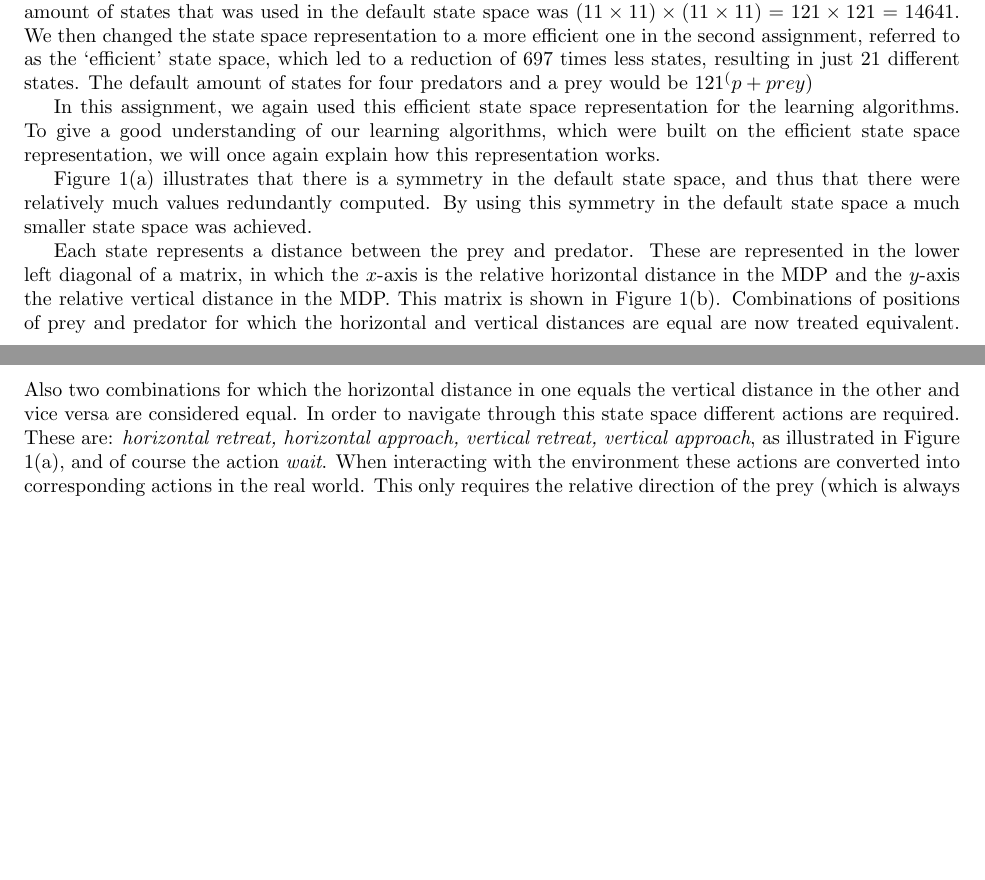
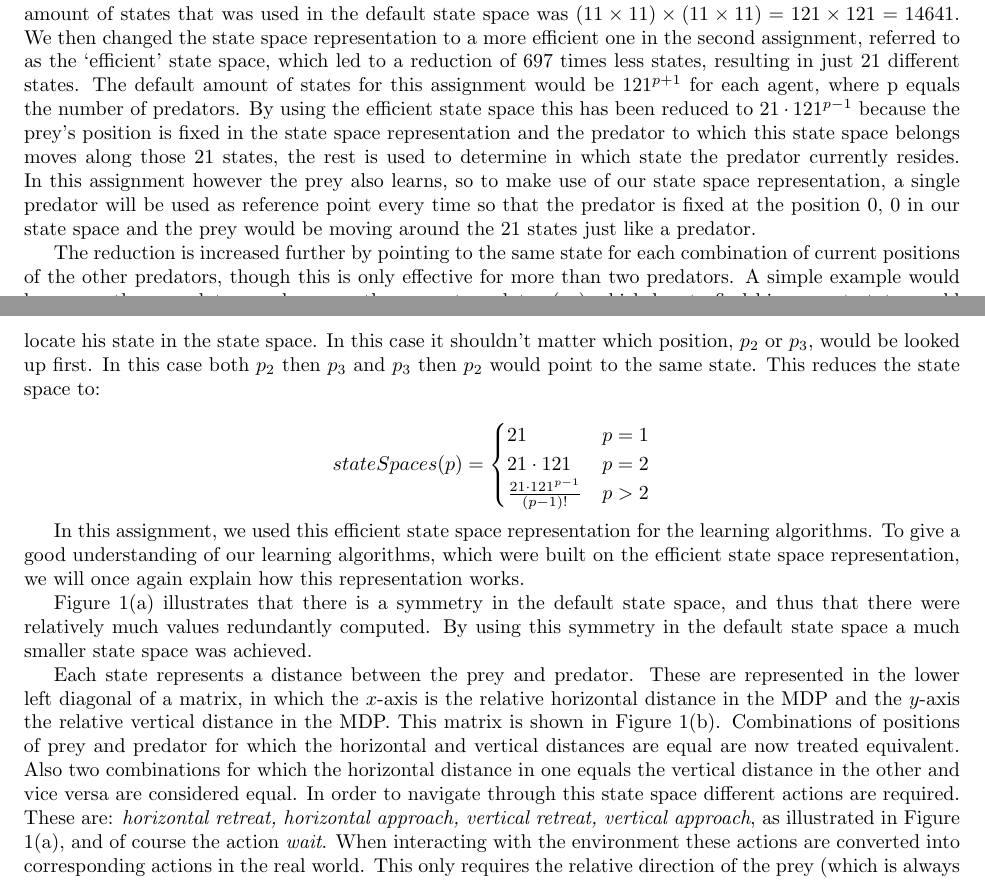
Before and after one commit to autonomousagents/assignment3, a LaTeX problem sheet (Report/Assignment3.tex, which reads Report/intro.tex): two parts of pages 1 and 2 of 2 before the commit and two parts of pages 1 and 2 of 3 after it, joined at a grey line, cut so that both start at the same text, the shorter picture padded with empty space. Compiled offline with pdfLaTeX.

Commit message:
Tex aanpassingen

```diff
--- a/Report/intro.tex
+++ b/Report/intro.tex
@@ -7,10 +7,20 @@ In all tasks there is assumed to be a grid world (of $11 \times 11$) with at lea
 
 \subsection{The state space representation} \label{sec:stateSpace}
 In the experiments described the first report, we initially used a state space that was an intuitive, yet cumbersome representation. We referred to that state space representation as the `default' state space. The amount of states that was used in the default state space was $(11 \times 11) \times (11 \times 11) = 121 \times 121 = 14641$. We then changed the state space representation to a more efficient one in the second assignment, referred to as the `efficient' state space, which led to a reduction of 697 times less states, resulting in just 21 different states.
-The default amount of states for four predators and a prey would be $121^(p+prey)$
+The default amount of states for this assignment would be $121^{p+1}$ for each agent, where p equals the number of predators. By using the efficient state space this has been reduced to $21\cdot 121^{p-1}$ because the prey's position is fixed in the state space representation and the predator to which this state space belongs moves along those 21 states, the rest is used to determine in which state the predator currently resides. In this assignment however the prey also learns, so to make use of our state space representation, a single predator will be used as reference point every time so that the predator is fixed at the position 0, 0 in our state space and the prey would be moving around the 21 states just like a predator.
 
+The reduction is increased further by pointing to the same state for each combination of current positions of the other predators, though this is only effective for more than two predators. A simple example would be a case three predators and a prey, the current predator ($p_1$) which has to find his current state would take the position of the first other predator ($p_2$) and then the position of the second other predator ($p_3$) to locate his state in the state space. In this case it shouldn't matter which position, $p_2$ or $p_3$, would be looked up first. In this case both $p_2$ then $p_3$ and $p_3$ then $p_2$ would point to the same state. This reduces the state space to:
 
-In this assignment, we again used this efficient state space representation for the learning algorithms. To give a good understanding of our learning algorithms, which were built on the efficient state space representation, we will once again explain how this representation works.
+\[
+stateSpaces(p) =
+\begin{cases}
+	21 & p = 1\\
+    21 \cdot 121 & p = 2 \\
+    \frac{21\cdot 121^{p-1}}{(p-1)!}& p > 2
+\end{cases}
+\]
+
+In this assignment, we used this efficient state space representation for the learning algorithms. To give a good understanding of our learning algorithms, which were built on the efficient state space representation, we will once again explain how this representation works.
 
 Figure \ref{fig:statespaceSymm} illustrates that there is a symmetry in the default state space, and thus that there were relatively much values redundantly computed.
 By using this symmetry in the default state space a much smaller state space was achieved.
```
Also changed, not shown: Report/Assignment3.tex (+2 -0 lines), Report/independentQLearning.tex (added, +9 -0 lines), Report/Assignment3.pdf, 4 other files.
